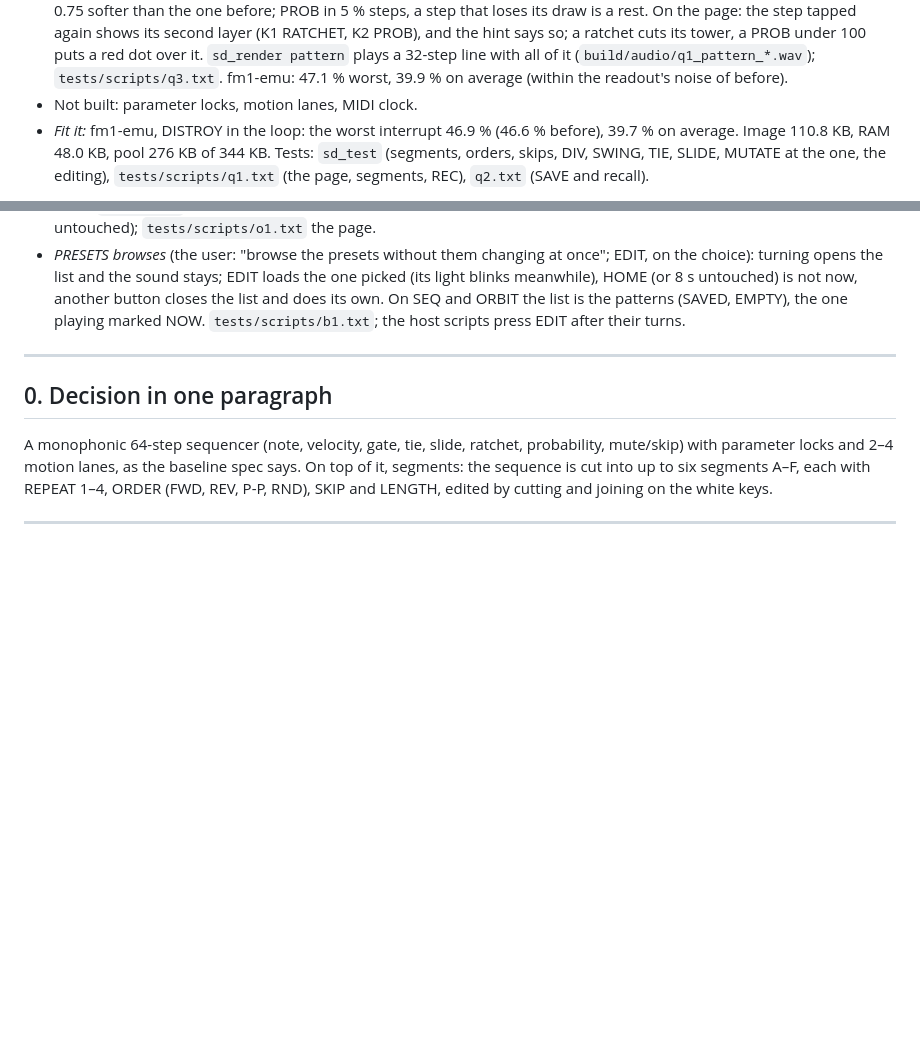
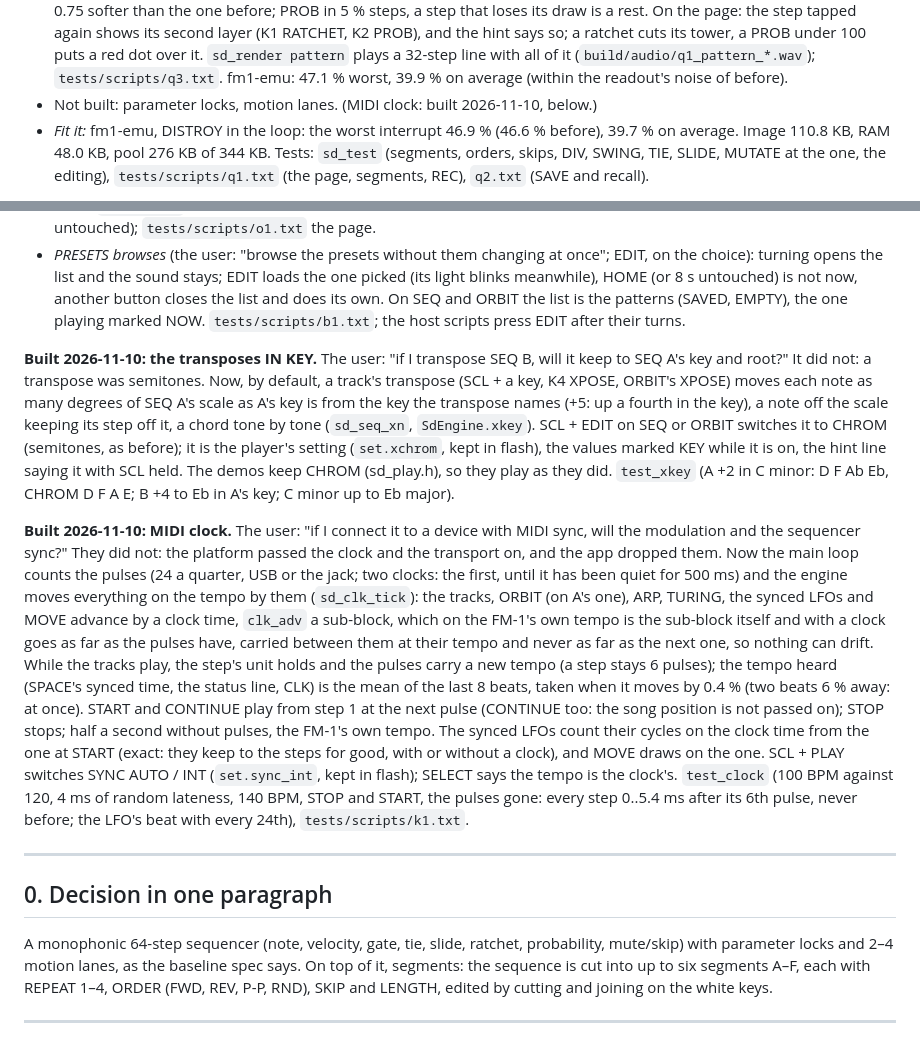
Before and after one commit to joakimskurk/fm1stardistroyer, a Markdown page: docs/sd/Star_Distroyer_FM1_Sequencer_Plan_v0.2.md, 2 parts joined by grey strips. Drawn GitHub-style; blank space fills up the shorter version.

```diff
--- a/docs/sd/Star_Distroyer_FM1_Sequencer_Plan_v0.2.md
+++ b/docs/sd/Star_Distroyer_FM1_Sequencer_Plan_v0.2.md
@@ -45,7 +45,7 @@ MUTATE "off by default, 0 %"; storage "whatever is best and actually fits".
   says so; a ratchet cuts its tower, a PROB under 100 puts a red dot over it. `sd_render pattern` plays a 32-step
   line with all of it (`build/audio/q1_pattern_*.wav`); `tests/scripts/q3.txt`. fm1-emu: 47.1 % worst, 39.9 % on
   average (within the readout's noise of before).
-- Not built: parameter locks, motion lanes, MIDI clock.
+- Not built: parameter locks, motion lanes. (MIDI clock: built 2026-11-10, below.)
 - *Fit it:* fm1-emu, DISTROY in the loop: the worst interrupt 46.9 % (46.6 % before), 39.7 % on average. Image
   110.8 KB, RAM 48.0 KB, pool 276 KB of 344 KB. Tests: `sd_test` (segments, orders, skips, DIV, SWING, TIE, SLIDE,
   MUTATE at the one, the editing), `tests/scripts/q1.txt` (the page, segments, REC), `q2.txt` (SAVE and recall).
@@ -149,6 +149,31 @@ name ORBIT, SEQ's third page, saved with the pattern.
   opens the list and the sound stays; EDIT loads the one picked (its light blinks meanwhile), HOME (or 8 s untouched)
   is not now, another button closes the list and does its own. On SEQ and ORBIT the list is the patterns (SAVED,
   EMPTY), the one playing marked NOW. `tests/scripts/b1.txt`; the host scripts press EDIT after their turns.
+
+**Built 2026-11-10: the transposes IN KEY.** The user: "if I transpose SEQ B, will it keep to SEQ A's key and
+root?" It did not: a transpose was semitones. Now, by default, a track's transpose (SCL + a key, K4 XPOSE, ORBIT's
+XPOSE) moves each note as many degrees of SEQ A's scale as A's key is from the key the transpose names (+5: up a
+fourth in the key), a note off the scale keeping its step off it, a chord tone by tone (`sd_seq_xn`, `SdEngine.xkey`).
+SCL + EDIT on SEQ or ORBIT switches it to CHROM (semitones, as before); it is the player's setting (`set.xchrom`,
+kept in flash), the values marked KEY while it is on, the hint line saying it with SCL held. The demos keep CHROM
+(sd_play.h), so they play as they did. `test_xkey` (A +2 in C minor: D F Ab Eb, CHROM D F A E; B +4 to Eb in A's
+key; C minor up to Eb major).
+
+**Built 2026-11-10: MIDI clock.** The user: "if I connect it to a device with MIDI sync, will the modulation and
+the sequencer sync?" They did not: the platform passed the clock and the transport on, and the app dropped them.
+Now the main loop counts the pulses (24 a quarter, USB or the jack; two clocks: the first, until it has been quiet
+for 500 ms) and the engine moves everything on the tempo by them (`sd_clk_tick`): the tracks, ORBIT (on A's one),
+ARP, TURING, the synced LFOs and MOVE advance by a clock time, `clk_adv` a sub-block, which on the FM-1's own tempo
+is the sub-block itself and with a clock goes as far as the pulses have, carried between them at their tempo and
+never as far as the next one, so nothing can drift. While the tracks play, the step's unit holds and the pulses
+carry a new tempo (a step stays 6 pulses); the tempo heard (SPACE's synced time, the status line, CLK) is the mean
+of the last 8 beats, taken when it moves by 0.4 % (two beats 6 % away: at once). START and CONTINUE play from step 1
+at the next pulse (CONTINUE too: the song position is not passed on); STOP stops; half a second without pulses, the
+FM-1's own tempo. The synced LFOs count their cycles on the clock time from the one at START (exact: they keep to
+the steps for good, with or without a clock), and MOVE draws on the one. SCL + PLAY switches SYNC AUTO / INT
+(`set.sync_int`, kept in flash); SELECT says the tempo is the clock's. `test_clock`
+(100 BPM against 120, 4 ms of random lateness, 140 BPM, STOP and START, the pulses gone: every step 0..5.4 ms after
+its 6th pulse, never before; the LFO's beat with every 24th), `tests/scripts/k1.txt`.
 
 ---
 
```
Also changed, not shown: README.md (+15 -5 lines), docs/sd/Star_Distroyer_FM1_Sound_Plan_v0.1.md (+4 -1 lines), docs/readme/screen_lfo.png, docs/readme/screen_orbit.png, docs/readme/screen_reactor.png, docs/readme/screen_space.png, 7 other files.
